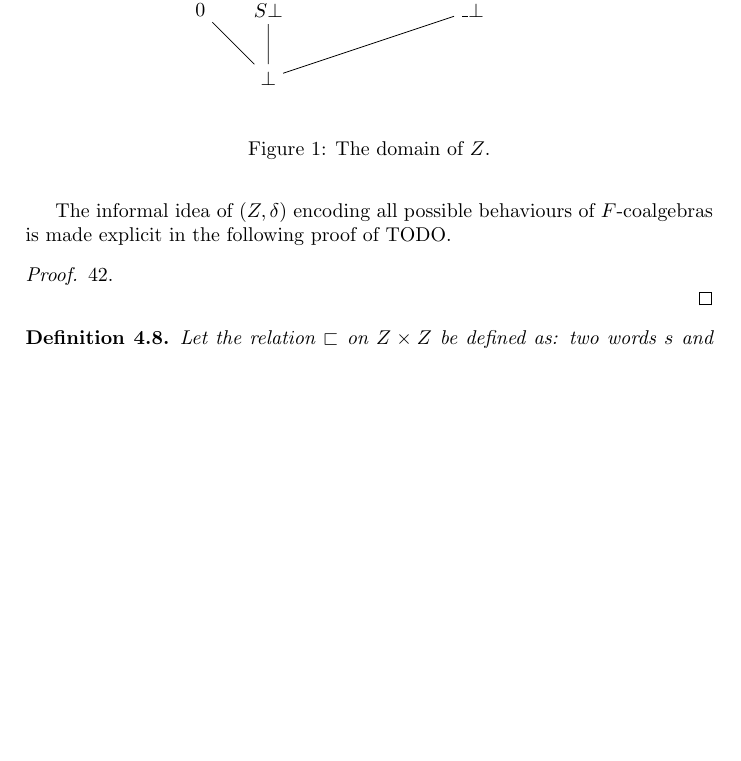
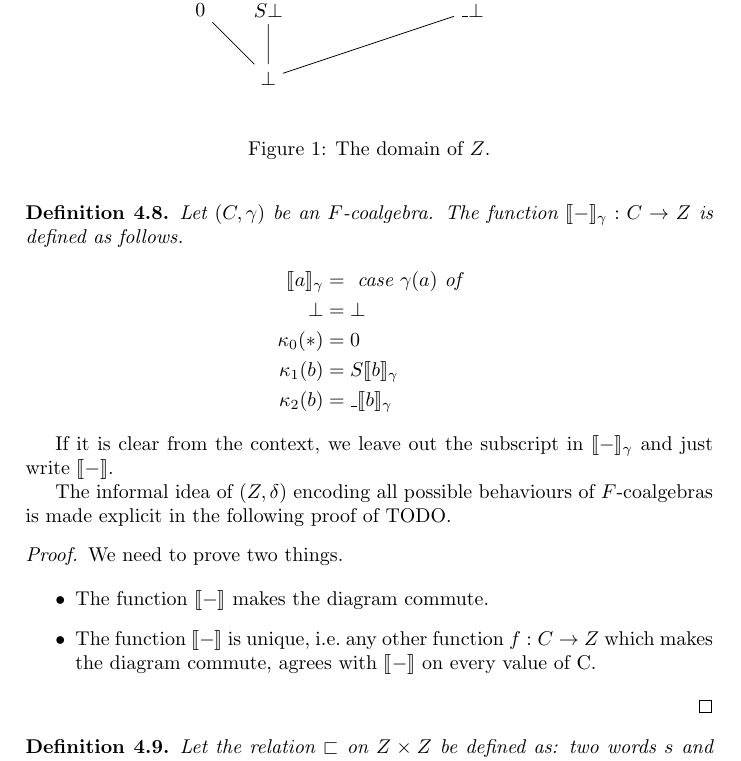
Before and after one commit to mklinik/radboud, a LaTeX document (research-seminar-IMC028/klinik2012ResearchSeminar.tex): part of page 5 of 7, cut so that both start at the same text, the shorter picture padded with empty space. Compiled offline with pdfLaTeX.

Commit message:
define semantics, outline proof

```diff
--- a/research-seminar-IMC028/klinik2012ResearchSeminar.tex
+++ b/research-seminar-IMC028/klinik2012ResearchSeminar.tex
@@ -15,7 +15,7 @@
 \newcommand{\arr}{\rightarrow}
 \newcommand{\todo}[1]{\bigskip \noindent \emph{todo: #1}}
 %\newcommand{\todo}[1]{}
-\newcommand{\semantics}{\llbracket - \rrbracket}
+\newcommand{\semantics}[1]{\llbracket #1 \rrbracket}
 
 \newtheorem{defNuF}{Definition}[section]
 \newtheorem{defNplaceSeparatedSum}[defNuF]{Definition}
@@ -24,6 +24,7 @@
 \newtheorem{defNuFCoalgebra}[defNuF]{Definition}
 \newtheorem{defNuFCoalgebraPrime}[defNuF]{Definition}
 \newtheorem{thmDomNuFisFinal}[defNuF]{Proposition}
+\newtheorem{defSemantics}[defNuF]{Definition}
 \newtheorem{defStrictOrderNuF}[defNuF]{Definition}
 \newtheorem{defPartialOrderNuF}[defNuF]{Definition}
 \newtheorem{thmPONuFisPartial}[defNuF]{Proposition}
@@ -319,13 +320,43 @@ The intrinsic structure of $Z$ makes it possible to embed the states of other
 $F$-coalgebras into $Z$. We map a state to the word which corresponds to the
 state's behaviour.
 
+\begin{defSemantics}
+
+Let $(C, \gamma)$ be an $F$-coalgebra.  The function $\semantics{-}_{\gamma} : C
+\arr Z$ is defined as follows.
+\begin{IEEEeqnarray}{rCl}
+\semantics{a}_{\gamma} & = & \text{ case } \gamma(a) \text{ of} \nonumber
+\\
+\bot & = & \bot \nonumber
+\\
+\kappa_0(*) & = & 0 \nonumber
+\\
+\kappa_1(b) & = & S \semantics{b}_{\gamma} \nonumber
+\\
+\kappa_2(b) & = & \_ \semantics{b}_{\gamma} \nonumber
+\end{IEEEeqnarray}
+
+\end{defSemantics}
+
+If it is clear from the context, we leave out the subscript in
+$\semantics{-}_{\gamma}$ and just write $\semantics{-}$.
+
 
 The informal idea of $(Z, \delta)$ encoding all possible
 behaviours of $F$-coalgebras is made explicit in the following proof of TODO.
 
 \begin{proof}
 
-42.
+We need to prove two things.
+
+  \begin{itemize}
+  \item
+    The function $\semantics{-}$ makes the diagram commute.
+  \item
+    The function $\semantics{-}$ is unique, i.e.~any other function $f : C \arr
+    Z$ which makes the diagram commute, agrees with $\semantics{-}$ on every
+    value of C.
+  \end{itemize}
 
 \end{proof}
 
```
Also changed, not shown: research-seminar-IMC028/klinik2012ResearchSeminar.tex (4 more changed lines).
